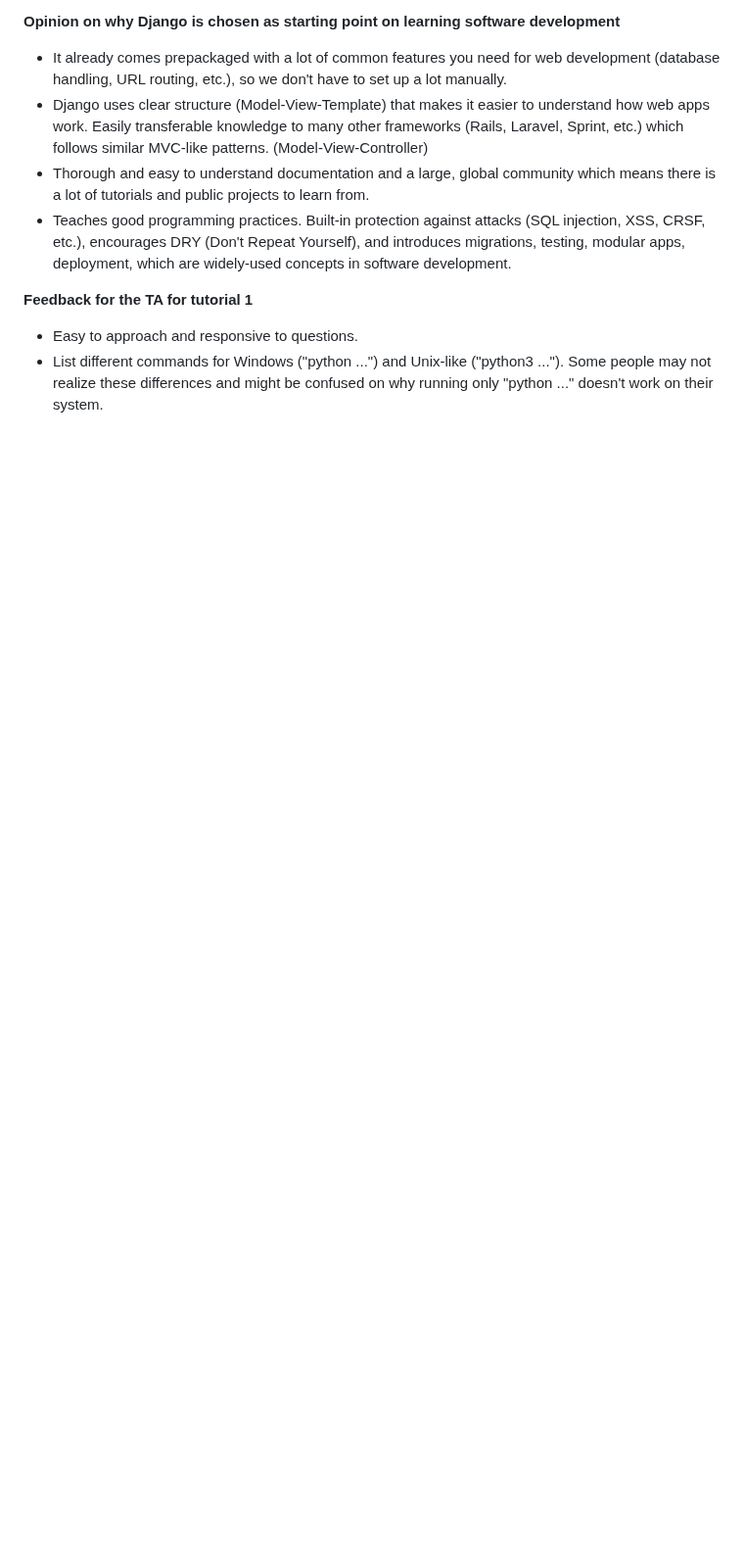
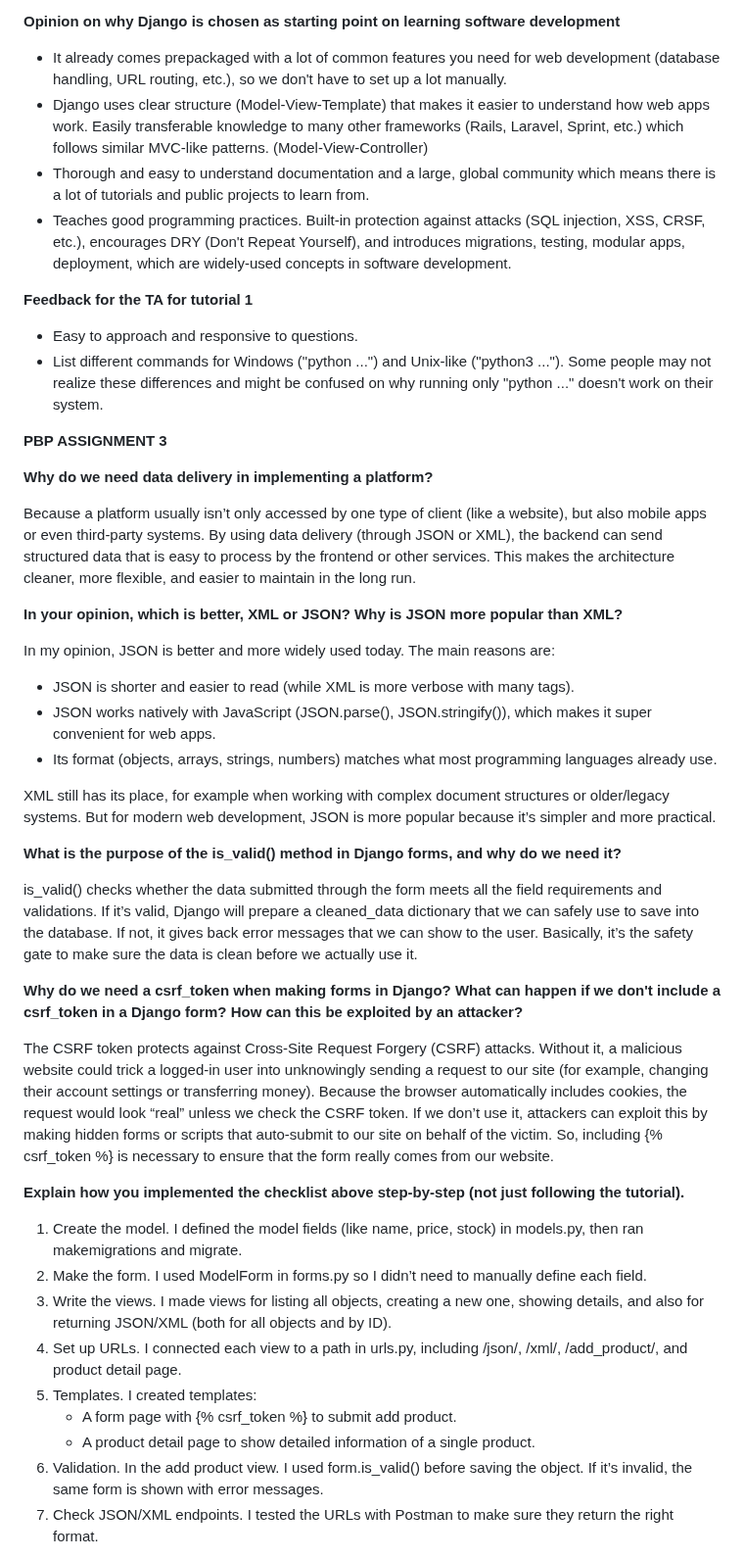
Before and after one commit to inoperatingsystem/gooner-store, a Markdown page: README.md, the part around one of its changes. Shown at 98% size. Drawn GitHub-style; blank space fills up the shorter version.

Commit message:
answer assignment 3 questions in README.nd

```diff
--- a/README.md
+++ b/README.md
@@ -80,3 +80,40 @@ In Django, database migration is the process of keeping your database schema in
 **Feedback for the TA for tutorial 1**
 - Easy to approach and responsive to questions.
 - List different commands for Windows ("python ...") and Unix-like ("python3 ..."). Some people may not realize these differences and might be confused on why running only "python ..." doesn't work on their system.
+
+
+**PBP ASSIGNMENT 3**
+
+**Why do we need data delivery in implementing a platform?**
+
+Because a platform usually isn’t only accessed by one type of client (like a website), but also mobile apps or even third-party systems. By using data delivery (through JSON or XML), the backend can send structured data that is easy to process by the frontend or other services. This makes the architecture cleaner, more flexible, and easier to maintain in the long run.
+
+**In your opinion, which is better, XML or JSON? Why is JSON more popular than XML?**
+
+In my opinion, JSON is better and more widely used today. The main reasons are:
+- JSON is shorter and easier to read (while XML is more verbose with many tags).
+- JSON works natively with JavaScript (JSON.parse(), JSON.stringify()), which makes it super convenient for web apps.
+- Its format (objects, arrays, strings, numbers) matches what most programming languages already use.
+
+XML still has its place, for example when working with complex document structures or older/legacy systems. But for modern web development, JSON is more popular because it’s simpler and more practical.
+
+**What is the purpose of the is_valid() method in Django forms, and why do we need it?**
+
+is_valid() checks whether the data submitted through the form meets all the field requirements and validations. If it’s valid, Django will prepare a cleaned_data dictionary that we can safely use to save into the database. If not, it gives back error messages that we can show to the user. Basically, it’s the safety gate to make sure the data is clean before we actually use it.
+
+**Why do we need a csrf_token when making forms in Django? What can happen if we don't include a csrf_token in a Django form? How can this be exploited by an attacker?**
+
+The CSRF token protects against Cross-Site Request Forgery (CSRF) attacks. Without it, a malicious website could trick a logged-in user into unknowingly sending a request to our site (for example, changing their account settings or transferring money). Because the browser automatically includes cookies, the request would look “real” unless we check the CSRF token.
+If we don’t use it, attackers can exploit this by making hidden forms or scripts that auto-submit to our site on behalf of the victim. So, including {% csrf_token %} is necessary to ensure that the form really comes from our website.
+
+**Explain how you implemented the checklist above step-by-step (not just following the tutorial).**
+1.	Create the model. I defined the model fields (like name, price, stock) in models.py, then ran makemigrations and migrate.
+2.	Make the form. I used ModelForm in forms.py so I didn’t need to manually define each field.
+3.	Write the views. I made views for listing all objects, creating a new one, showing details, and also for returning JSON/XML (both for all objects and by ID).
+4.	Set up URLs. I connected each view to a path in urls.py, including /json/, /xml/, /add_product/, and product detail page.
+5.	Templates. I created templates:
+    - A form page with {% csrf_token %} to submit add product.
+    - A product detail page to show detailed information of a single product.
+8.	Validation. In the add product view. I used form.is_valid() before saving the object. If it’s invalid, the same form is shown with error messages.
+9.	Check JSON/XML endpoints. I tested the URLs with Postman to make sure they return the right format.
+
```
Also changed, not shown: other parts of README.md (+10 -0 lines).
